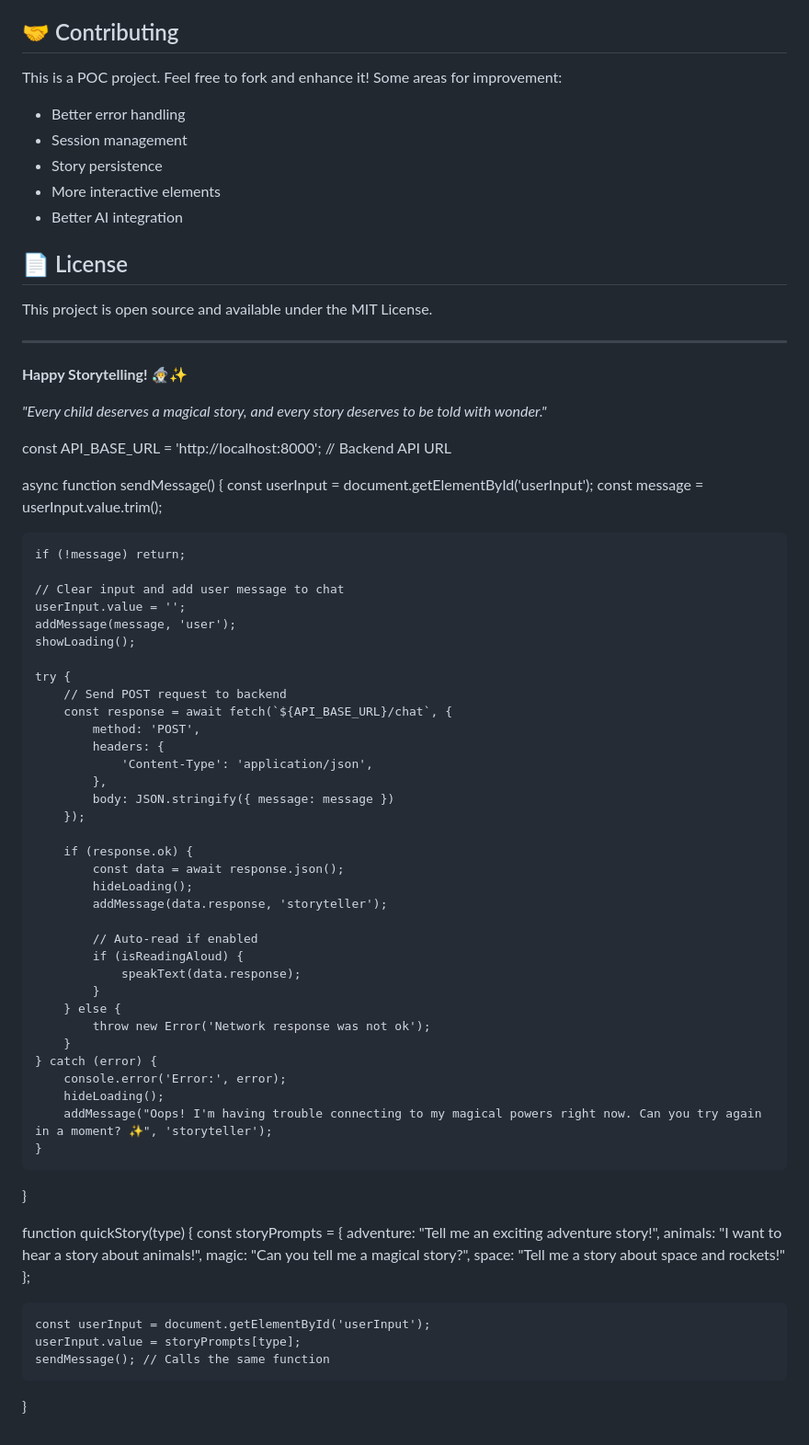
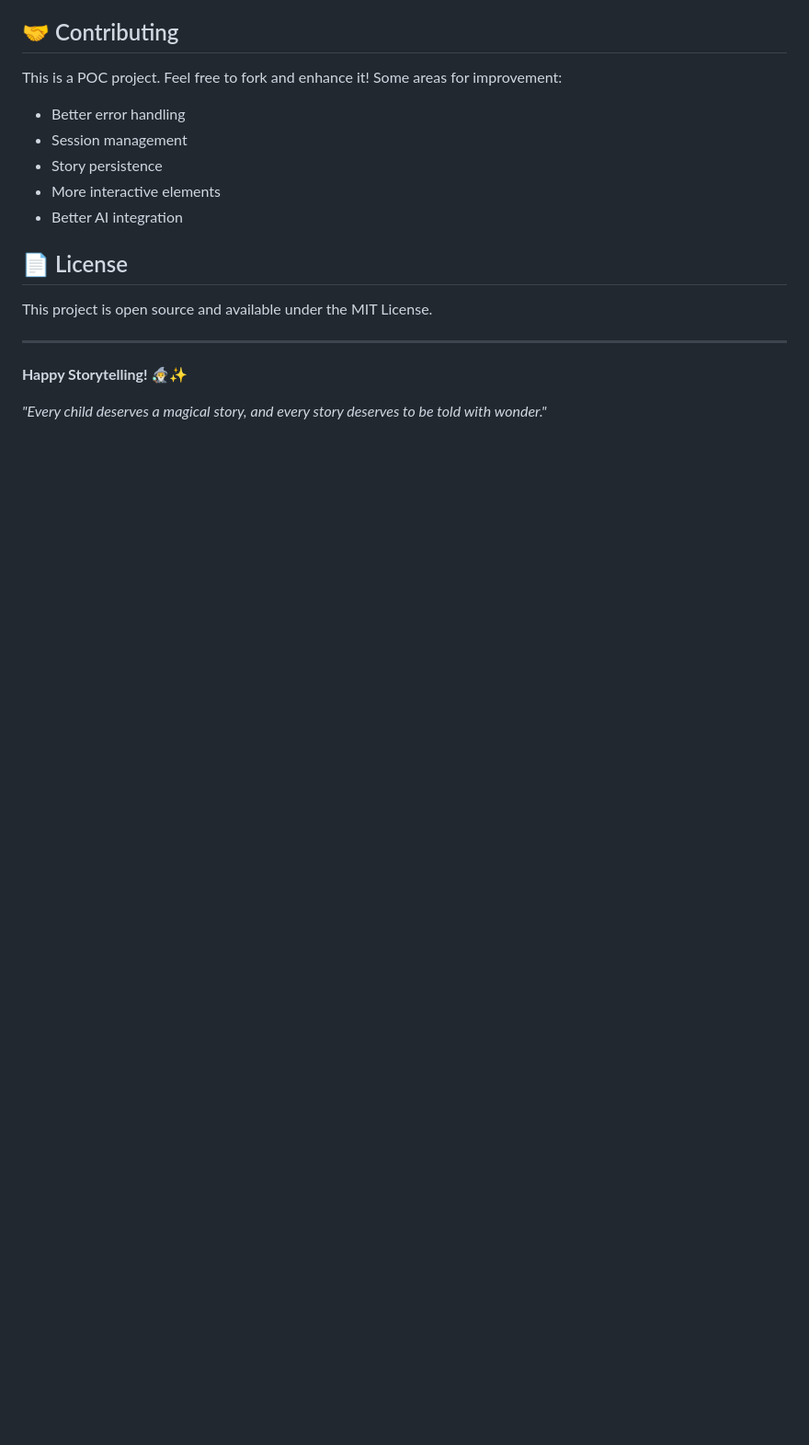
Before and after one commit to vedantbarbhaya/STORYTELLER-AGENT, a Markdown page: README.md, the part around the change. Shown at 92% size. Drawn GitHub-style; blank space fills up the shorter version.

```diff
--- a/README.md
+++ b/README.md
@@ -246,58 +246,3 @@ This project is open source and available under the MIT License.
 **Happy Storytelling! 🧙‍♂️✨**
 
 *"Every child deserves a magical story, and every story deserves to be told with wonder."*
-
-const API_BASE_URL = 'http://localhost:8000'; // Backend API URL
-
-async function sendMessage() {
-    const userInput = document.getElementById('userInput');
-    const message = userInput.value.trim();
-
-    if (!message) return;
-
-    // Clear input and add user message to chat
-    userInput.value = '';
-    addMessage(message, 'user');
-    showLoading();
-
-    try {
-        // Send POST request to backend
-        const response = await fetch(`${API_BASE_URL}/chat`, {
-            method: 'POST',
-            headers: {
-                'Content-Type': 'application/json',
-            },
-            body: JSON.stringify({ message: message })
-        });
-
-        if (response.ok) {
-            const data = await response.json();
-            hideLoading();
-            addMessage(data.response, 'storyteller');
-
-            // Auto-read if enabled
-            if (isReadingAloud) {
-                speakText(data.response);
-            }
-        } else {
-            throw new Error('Network response was not ok');
-        }
-    } catch (error) {
-        console.error('Error:', error);
-        hideLoading();
-        addMessage("Oops! I'm having trouble connecting to my magical powers right now. Can you try again in a moment? ✨", 'storyteller');
-    }
-}
-
-function quickStory(type) {
-    const storyPrompts = {
-        adventure: "Tell me an exciting adventure story!",
-        animals: "I want to hear a story about animals!",
-        magic: "Can you tell me a magical story?",
-        space: "Tell me a story about space and rockets!"
-    };
-
-    const userInput = document.getElementById('userInput');
-    userInput.value = storyPrompts[type];
-    sendMessage(); // Calls the same function
-}
```
